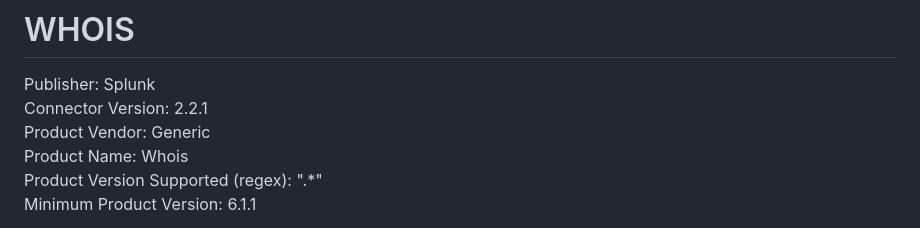
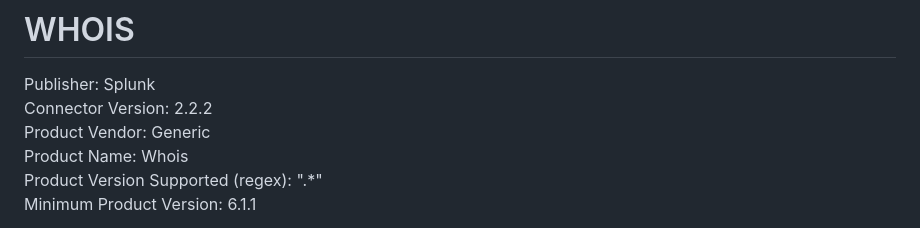
Before and after one commit to splunk-soar-connectors/whois, a Markdown page: README.md, the part around the change. GitHub-like rendering.

```diff
--- a/README.md
+++ b/README.md
@@ -2,7 +2,7 @@
 # WHOIS
 
 Publisher: Splunk
-Connector Version: 2.2.1
+Connector Version: 2.2.2
 Product Vendor: Generic
 Product Name: Whois
 Product Version Supported (regex): ".\*"
```
